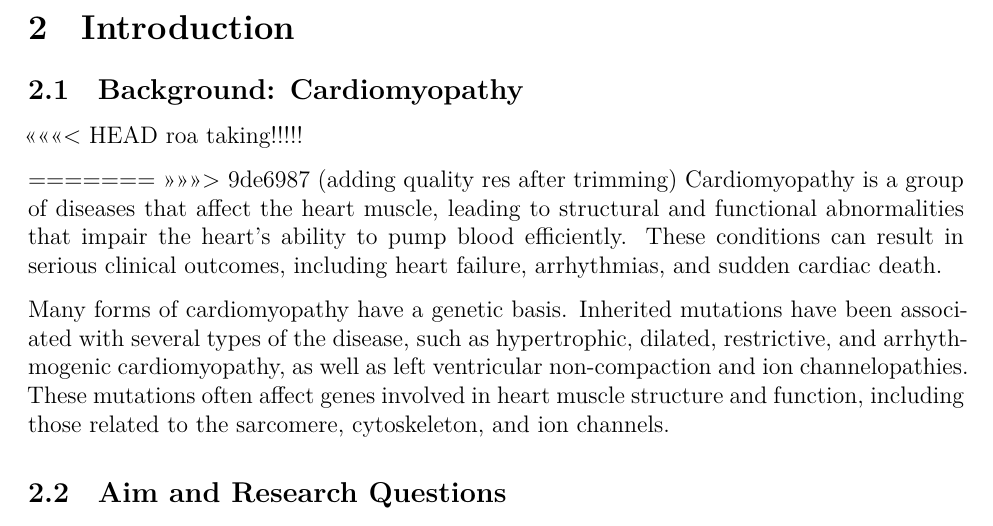
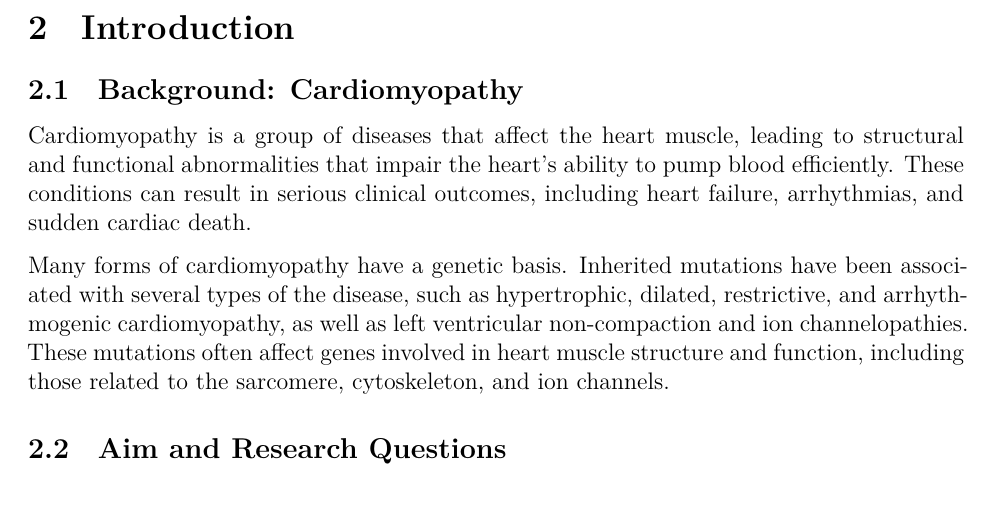
Before and after one commit to J3F31/genomics-project, an R Markdown document (test1.Rmd): part of page 3 of 34, cut so that both start at the same text. Rendered offline with R 4.5, knitr and Pandoc, then LaTeX, with nearby package versions.

Commit message:
finaaaaal

```diff
--- a/test1.Rmd
+++ b/test1.Rmd
@@ -49,11 +49,6 @@ library(dplyr)
 
 ## Background: Cardiomyopathy
 
-<<<<<<< HEAD
-roa taking!!!!!
-
-=======
->>>>>>> 9de6987 (adding quality res after trimming)
 Cardiomyopathy is a group of diseases that affect the heart muscle, leading to structural and functional abnormalities that impair the heart’s ability to pump blood efficiently. These conditions can result in serious clinical outcomes, including heart failure, arrhythmias, and sudden cardiac death.
 
 Many forms of cardiomyopathy have a genetic basis. Inherited mutations have been associated with several types of the disease, such as hypertrophic, dilated, restrictive, and arrhythmogenic cardiomyopathy, as well as left ventricular non-compaction and ion channelopathies. These mutations often affect genes involved in heart muscle structure and function, including those related to the sarcomere, cytoskeleton, and ion channels.
```
